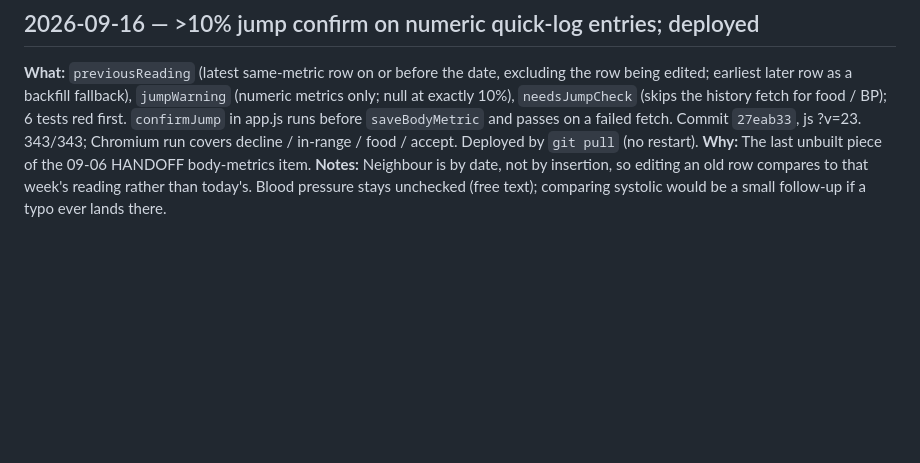
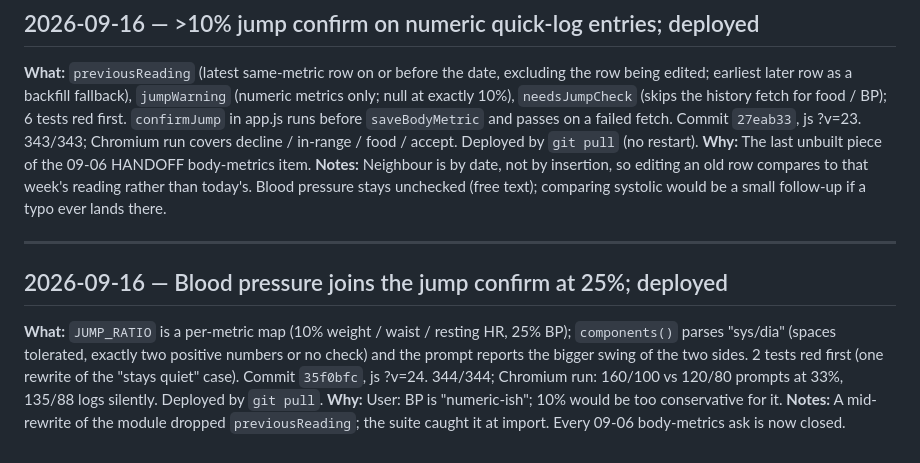
Before and after one commit to CMON1975/workouts, a Markdown page: PROCESS.md, the part around the change. Rendered like a GitHub page; blank space fills up the shorter version.

Commit message:
docs: journal the blood-pressure jump guard
Co-Authored-By: Claude Opus 5 (1M context) <noreply@anthropic.com>

```diff
--- a/PROCESS.md
+++ b/PROCESS.md
@@ -356,3 +356,9 @@ Running log of work done with Claude Code.
 **What:** `previousReading` (latest same-metric row on or before the date, excluding the row being edited; earliest later row as a backfill fallback), `jumpWarning` (numeric metrics only; null at exactly 10%), `needsJumpCheck` (skips the history fetch for food / BP); 6 tests red first. `confirmJump` in app.js runs before `saveBodyMetric` and passes on a failed fetch. Commit `27eab33`, js ?v=23. 343/343; Chromium run covers decline / in-range / food / accept. Deployed by `git pull` (no restart).
 **Why:** The last unbuilt piece of the 09-06 HANDOFF body-metrics item.
 **Notes:** Neighbour is by date, not by insertion, so editing an old row compares to that week's reading rather than today's. Blood pressure stays unchecked (free text); comparing systolic would be a small follow-up if a typo ever lands there.
+
+---
+## 2026-09-16 — Blood pressure joins the jump confirm at 25%; deployed
+**What:** `JUMP_RATIO` is a per-metric map (10% weight / waist / resting HR, 25% BP); `components()` parses "sys/dia" (spaces tolerated, exactly two positive numbers or no check) and the prompt reports the bigger swing of the two sides. 2 tests red first (one rewrite of the "stays quiet" case). Commit `35f0bfc`, js ?v=24. 344/344; Chromium run: 160/100 vs 120/80 prompts at 33%, 135/88 logs silently. Deployed by `git pull`.
+**Why:** User: BP is "numeric-ish"; 10% would be too conservative for it.
+**Notes:** A mid-rewrite of the module dropped `previousReading`; the suite caught it at import. Every 09-06 body-metrics ask is now closed.
```
